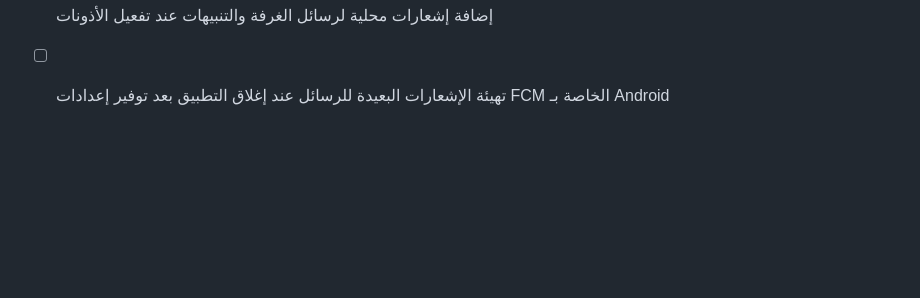
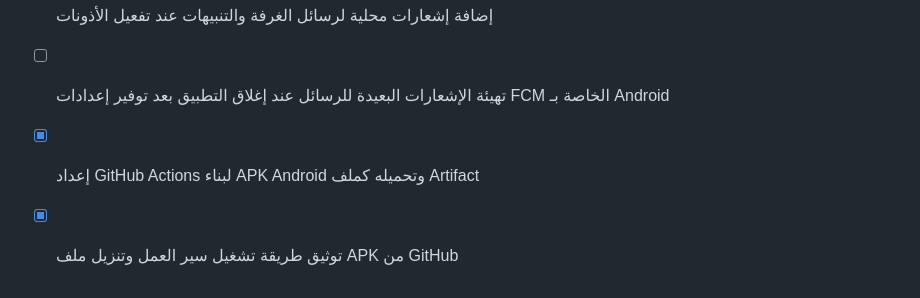
Before and after one commit to salm90y/AH4, a Markdown page: todo.md, the part around the change. Drawn GitHub-style; blank space fills up the shorter version.

Commit message:
docs: track GitHub APK automation

```diff
--- a/todo.md
+++ b/todo.md
@@ -29,3 +29,5 @@
 - [x] إضافة تدفق أذونات الميكروفون والكاميرا والإشعارات مع رسائل توضيحية وإعادة المحاولة
 - [x] إضافة إشعارات محلية لرسائل الغرفة والتنبيهات عند تفعيل الأذونات
 - [ ] تهيئة الإشعارات البعيدة للرسائل عند إغلاق التطبيق بعد توفير إعدادات FCM الخاصة بـ Android
+- [x] إعداد GitHub Actions لبناء APK Android وتحميله كملف Artifact
+- [x] توثيق طريقة تشغيل سير العمل وتنزيل ملف APK من GitHub
```
